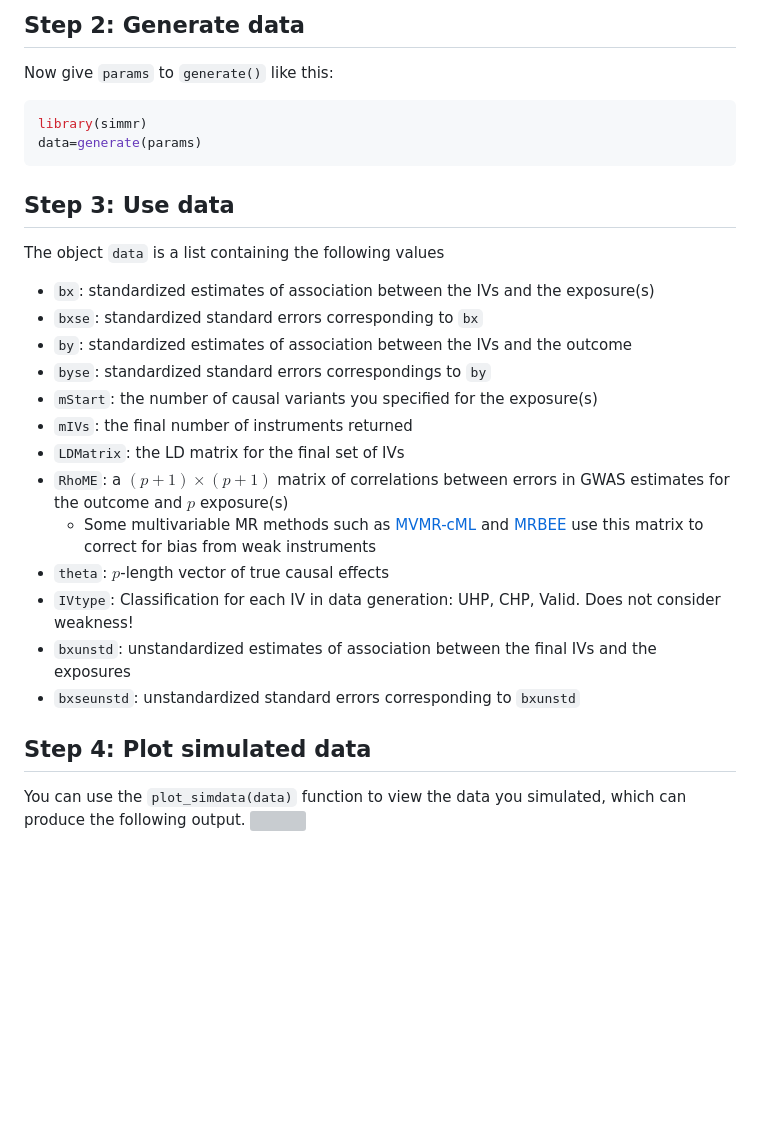
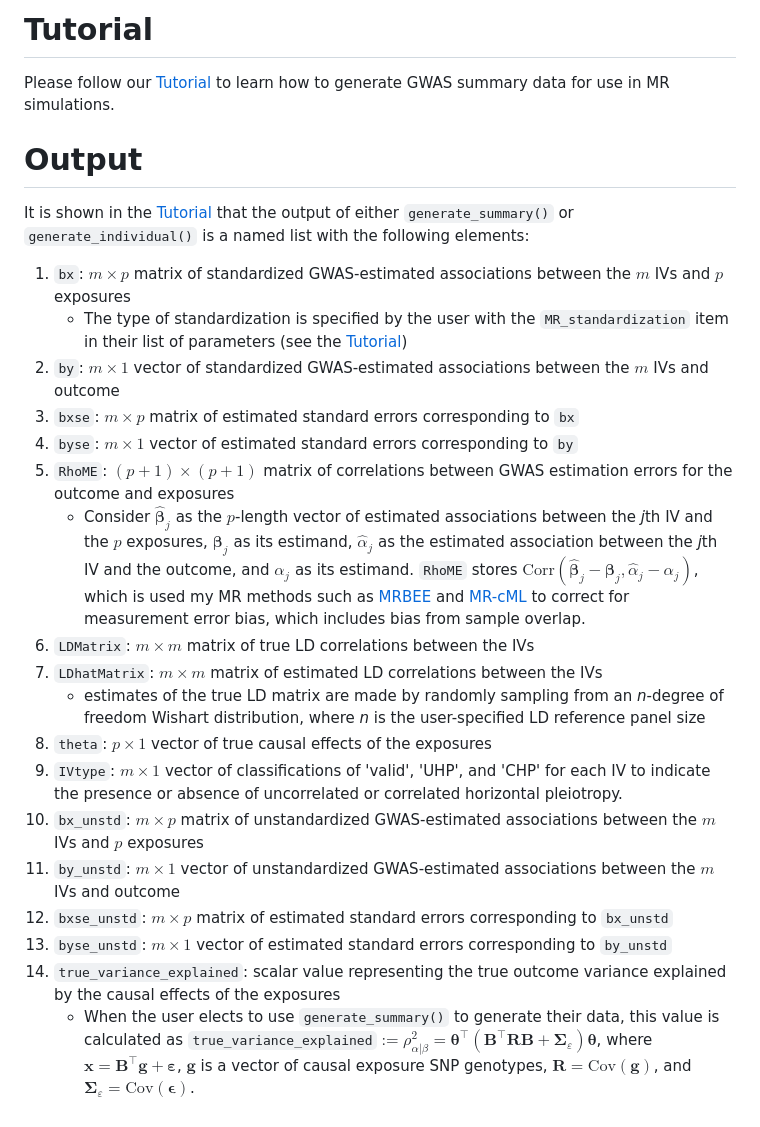
Before and after one commit to noahlorinczcomi/simmrd, a Markdown page: README.md, the part around the change printed below. Rendered like a GitHub page; blank space fills up the shorter version; grey boxes are pictures that could not be loaded.

````diff
--- a/README.md
+++ b/README.md
@@ -53,26 +12,22 @@ params=list(
-## Step 2: Generate data
-Now give `params` to `generate()` like this:
-```R
-library(simmr)
-data=generate(params)
-```
-
-## Step 3: Use data
-The object `data` is a list containing the following values
-- `bx`: standardized estimates of association between the IVs and the exposure(s)
-- `bxse`: standardized standard errors corresponding to `bx`
-- `by`: standardized estimates of association between the IVs and the outcome
-- `byse`: standardized standard errors correspondings to `by`
-- `mStart`: the number of causal variants you specified for the exposure(s)
-- `mIVs`: the final number of instruments returned
-- `LDMatrix`: the LD matrix for the final set of IVs
-- `RhoME`: a $(p+1)\times(p+1)$ matrix of correlations between errors in GWAS estimates for the outcome and $p$ exposure(s)
-    - Some multivariable MR methods such as [MVMR-cML](https://doi.org/10.1016/j.ajhg.2023.02.014) and [MRBEE](https://doi.org/10.1101/2023.01.10.523480) use this matrix to correct for bias from weak instruments
-- `theta`: $p$-length vector of true causal effects
-- `IVtype`: Classification for each IV in data generation: UHP, CHP, Valid. Does not consider weakness!
-- `bxunstd`: unstandardized estimates of association between the final IVs and the exposures
-- `bxseunstd`: unstandardized standard errors corresponding to `bxunstd`
-
-## Step 4: Plot simulated data
-You can use the `plot_simdata(data)` function to view the data you simulated, which can produce the following output.
-![](https://github.com/noahlorinczcomi/simmr/blob/main/example_plotsimdata.svg)
+# Tutorial
+Please follow our [Tutorial](https://github.com/noahlorinczcomi/simmr/blob/main/tutorial.md) to learn how to generate GWAS summary data for use in MR simulations.
+# Output
+It is shown in the [Tutorial](https://github.com/noahlorinczcomi/simmr/blob/main/tutorial.md) that the output of either `generate_summary()` or `generate_individual()` is a named list with the following elements:
+1. `bx`: $m\times p$ matrix of standardized GWAS-estimated associations between the $m$ IVs and $p$ exposures
+   - The type of standardization is specified by the user with the `MR_standardization` item in their list of parameters (see the [Tutorial](https://github.com/noahlorinczcomi/simmr/blob/main/tutorial.md))
+2. `by`: $m\times 1$ vector of standardized GWAS-estimated associations between the $m$ IVs and outcome
+3. `bxse`: $m\times p$ matrix of estimated standard errors corresponding to `bx`
+4. `byse`: $m\times 1$ vector of estimated standard errors corresponding to `by`
+5. `RhoME`: $(p+1)\times (p+1)$ matrix of correlations between GWAS estimation errors for the outcome and exposures
+   - Consider $\hat{\boldsymbol\beta}_j$ as the $p$-length vector of estimated associations between the *j*th IV and the $p$ exposures, $\boldsymbol\beta_j$ as its estimand, $\hat\alpha_j$ as the estimated association between the *j*th IV and the outcome, and $\alpha_j$ as its estimand. `RhoME` stores $\text{Corr}(\hat{\boldsymbol\beta}_j-\boldsymbol\beta_j,\hat\alpha_j-\alpha_j)$, which is used my MR methods such as [MRBEE](https://doi.org/10.1101/2023.01.10.523480) and [MR-cML](https://doi.org/10.1016/j.ajhg.2023.02.014) to correct for measurement error bias, which includes bias from sample overlap.
+6. `LDMatrix`: $m\times m$ matrix of true LD correlations between the IVs
+7. `LDhatMatrix`: $m\times m$ matrix of estimated LD correlations between the IVs
+   - estimates of the true LD matrix are made by randomly sampling from an *n*-degree of freedom Wishart distribution, where *n* is the user-specified LD reference panel size
+8. `theta`: $p\times 1$ vector of true causal effects of the exposures
+9. `IVtype`: $m\times 1$ vector of classifications of 'valid', 'UHP', and 'CHP' for each IV to indicate the presence or absence of uncorrelated or correlated horizontal pleiotropy.
+10. `bx_unstd`: $m\times p$ matrix of unstandardized GWAS-estimated associations between the $m$ IVs and $p$ exposures
+11. `by_unstd`: $m\times 1$ vector of unstandardized GWAS-estimated associations between the $m$ IVs and outcome
+12. `bxse_unstd`: $m\times p$ matrix of estimated standard errors corresponding to `bx_unstd`
+13. `byse_unstd`: $m\times 1$ vector of estimated standard errors corresponding to `by_unstd`
+14. `true_variance_explained`: scalar value representing the true outcome variance explained by the causal effects of the exposures
+    - When the user elects to use `generate_summary()` to generate their data, this value is calculated as `true_variance_explained`$:=\rho^2_{\alpha|\beta}=\boldsymbol\theta^\top(\mathbf{B}^\top\mathbf{R}\mathbf{B}+\boldsymbol\Sigma_\varepsilon)\boldsymbol\theta$, where $\mathbf{x}=\mathbf{B}^\top\mathbf{g}+\boldsymbol\varepsilon$, $\mathbf{g}$ is a vector of causal exposure SNP genotypes, $\mathbf{R}=\text{Cov}(\mathbf{g})$, and $\boldsymbol\Sigma_\varepsilon=\text{Cov}(\boldsymbol\epsilon)$.
````
Also changed, not shown: other parts of README.md (+1 -42 lines).
